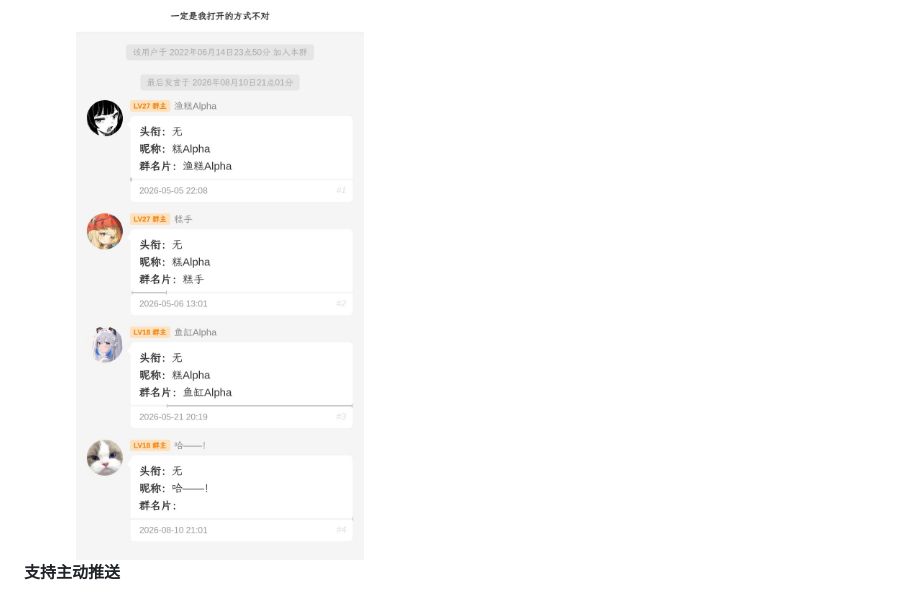
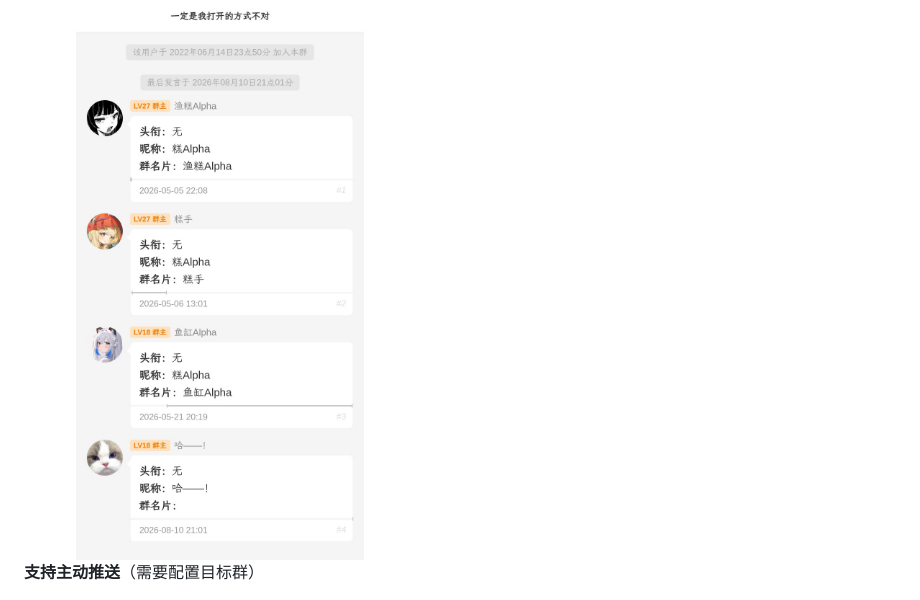
Before and after one commit to yhArcadia/kh-plugin, a Markdown page: README.md, the part around one of its changes. GitHub-like rendering.

```diff
--- a/README.md
+++ b/README.md
@@ -25,7 +25,7 @@
 
 </br>
 
-**支持主动推送**
+**支持主动推送**（需要配置目标群）
 
 <img decoding="async" src="./resources/img/push.jpg" width="45%">
 
```
Also changed, not shown: other parts of README.md (+1 -1 lines).
